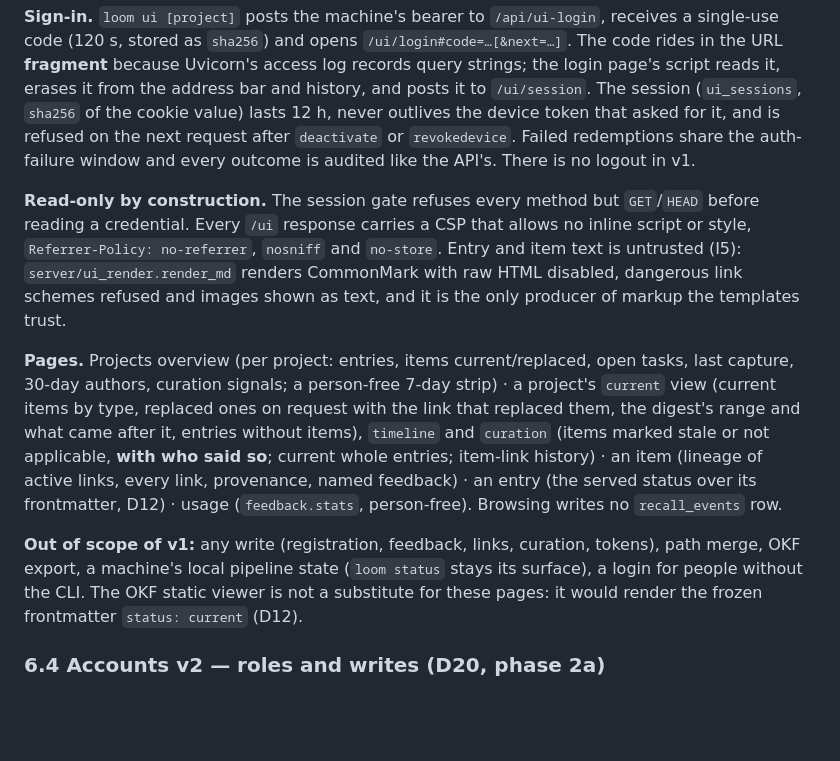
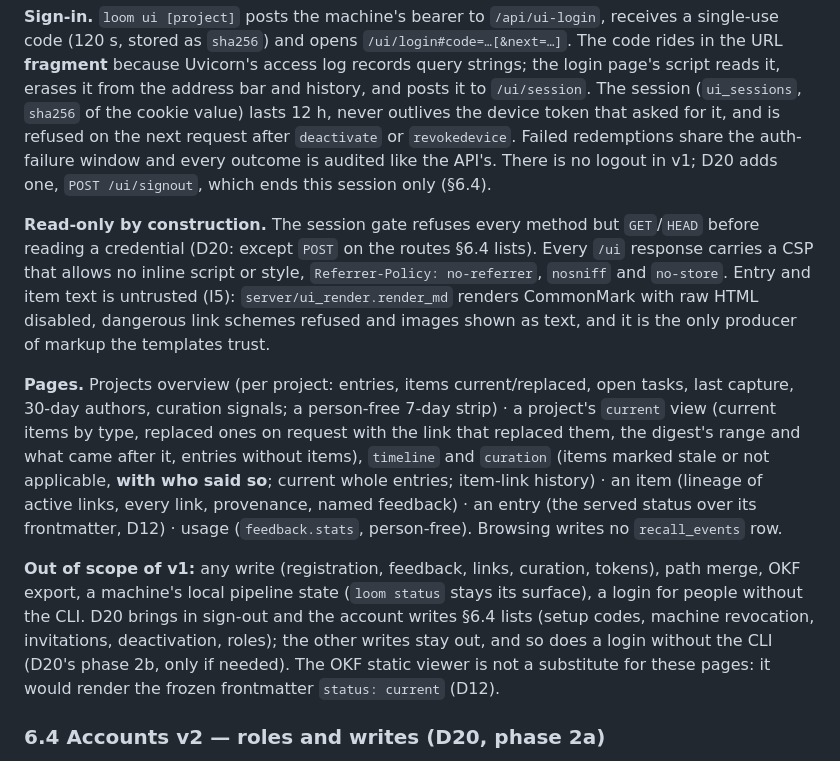
Before and after one commit to DiegoSanC/synaptic-loom, a Markdown page: DESIGN.md, the part around one of its changes. Drawn GitHub-style; blank space fills up the shorter version.

Commit message:
D20 docs: amend D14 and DESIGN §6.3 for the writable UI
D14 gains its amendment line: writes on the POST routes §6.4 lists, and what the
UI issues has its revocation rebuilt (the issuer cascade), not inherited. §6.3's
'no logout' now points at POST /ui/signout, the gate's GET/HEAD rule names the
POST exception, and the out-of-scope list says which writes D20 brings in.
§6.4 is untouched.

Co-Authored-By: Claude Opus 5.5 <noreply@anthropic.com>

```diff
--- a/DESIGN.md
+++ b/DESIGN.md
@@ -629,10 +629,10 @@ login page's script reads it, erases it from the address bar and history, and po
 `/ui/session`. The session (`ui_sessions`, `sha256` of the cookie value) lasts 12 h, never
 outlives the device token that asked for it, and is refused on the next request after
 `deactivate` or `revokedevice`. Failed redemptions share the auth-failure window and every
-outcome is audited like the API's. There is no logout in v1.
+outcome is audited like the API's. There is no logout in v1; D20 adds one, `POST /ui/signout`, which ends this session only (§6.4).
 
 **Read-only by construction.** The session gate refuses every method but `GET`/`HEAD`
-before reading a credential. Every `/ui` response carries a CSP that allows no inline
+before reading a credential (D20: except `POST` on the routes §6.4 lists). Every `/ui` response carries a CSP that allows no inline
 script or style, `Referrer-Policy: no-referrer`, `nosniff` and `no-store`. Entry and item
 text is untrusted (I5): `server/ui_render.render_md` renders CommonMark with raw HTML
 disabled, dangerous link schemes refused and images shown as text, and it is the only
@@ -649,7 +649,9 @@ usage (`feedback.stats`, person-free). Browsing writes no `recall_events` row.
 
 **Out of scope of v1:** any write (registration, feedback, links, curation, tokens), path
 merge, OKF export, a machine's local pipeline state (`loom status` stays its surface), a
-login for people without the CLI. The OKF static viewer is not a substitute for these pages:
+login for people without the CLI. D20 brings in sign-out and the account writes §6.4
+lists (setup codes, machine revocation, invitations, deactivation, roles); the other
+writes stay out, and so does a login without the CLI (D20's phase 2b, only if needed). The OKF static viewer is not a substitute for these pages:
 it would render the frozen frontmatter `status: current` (D12).
 
 ### 6.4 Accounts v2 — roles and writes (D20, phase 2a)
```
Also changed, not shown: other parts of DESIGN.md (+1 -1 lines).
